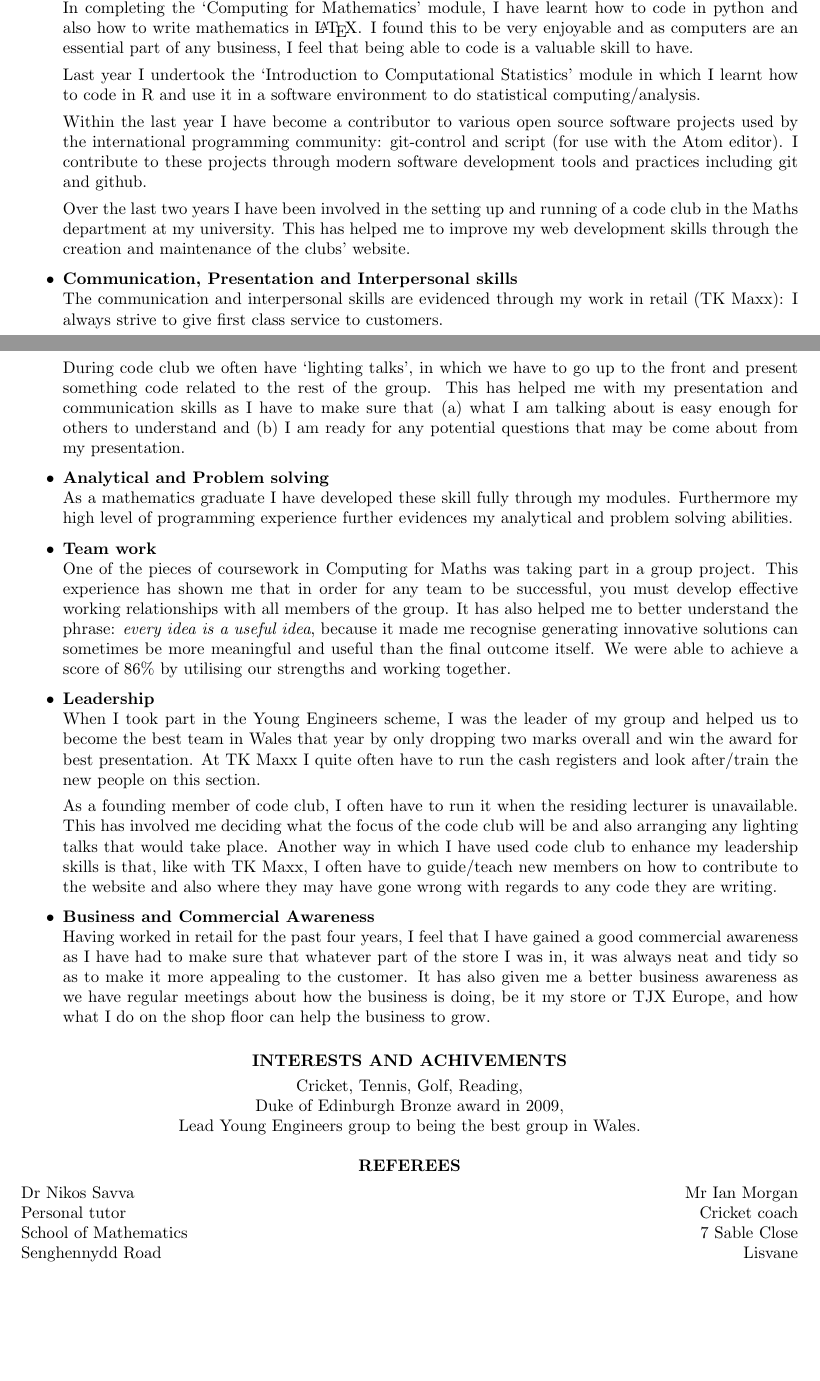
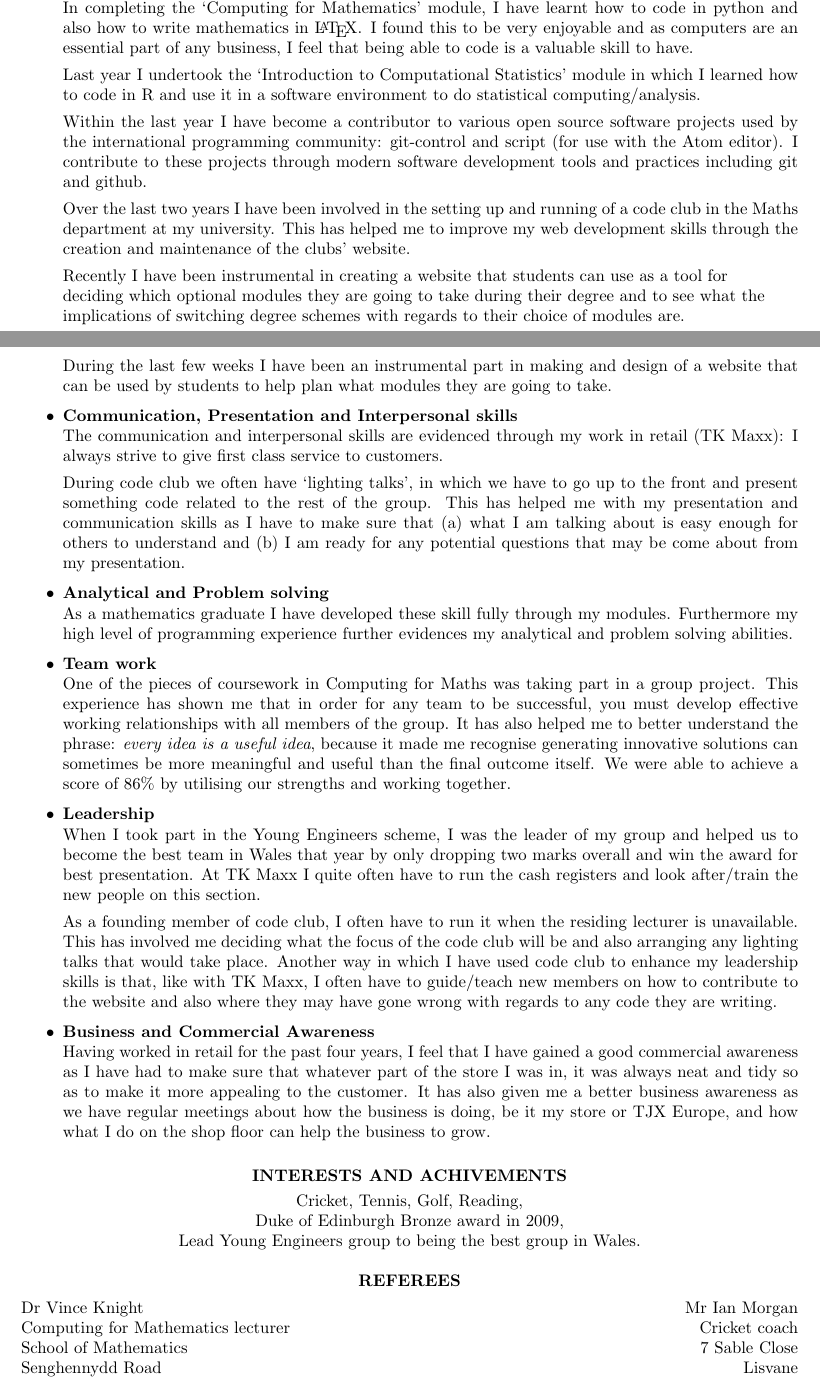
Before and after one commit to AdamPohl/CV, a LaTeX CV (cv.tex): two parts of pages 1 and 2 of 2, joined at a grey line, cut so that both start at the same text, the shorter picture padded with empty space. Compiled offline with pdfLaTeX.

Commit message:
Added part about module planner and changed referee.

```diff
--- a/cv.tex
+++ b/cv.tex
@@ -79,7 +79,7 @@ enjoyable and as computers are an essential part of any business, I feel that
 being able to code is a valuable skill to have.
 \\[4pt]
 Last year I undertook the ‘Introduction to Computational Statistics’ module in
-which I learnt how to code in R and use it in a software environment to do
+which I learned how to code in R and use it in a software environment to do
 statistical computing/analysis.
 \\[4pt]
 Within the last year I have become a contributor to various open source software
@@ -91,6 +91,16 @@ Over the last two years I have been involved in the setting up and running of a
 code club in the Maths department at my university. This has helped me to
 improve my web development skills through the creation and maintenance of the
 clubs' website.
+\\[4pt]
+% Vince which of the following two paragraphs do you think is better?
+Recently I have been instrumental in creating a website that students can use as
+a tool for \\ deciding which optional modules they are going to take during
+their degree and to see what the \\ implications of switching degree schemes
+with regards to their choice of modules are.
+\\[4pt] % OR
+During the last few weeks I have been an instrumental part in making and design
+of a website that can be used by students to help plan what modules they are
+going to take.
 \\[-10pt]
 \item \textbf{Communication, Presentation and Interpersonal skills} \\
 The communication and interpersonal skills are evidenced through my work in
@@ -151,8 +161,8 @@ and how what I do on the shop floor can help the business to grow.
 \textbf{\centerline{REFEREES}}
 \vspace{-20pt}
 
-Dr Nikos Savva \hfill Mr Ian Morgan \\
-Personal tutor \hfill Cricket coach \\
+Dr Vince Knight \hfill Mr Ian Morgan \\
+Computing for Mathematics lecturer \hfill Cricket coach \\
 School of Mathematics \hfill 7 Sable Close \\
 Senghennydd Road \hfill  Lisvane \\
 Cardiff \hfill Cardiff \\
```
Also changed, not shown: cv.pdf, cv.tex (12 more changed lines), 3 other files. Lines whose indentation alone changed are shown as unchanged.
